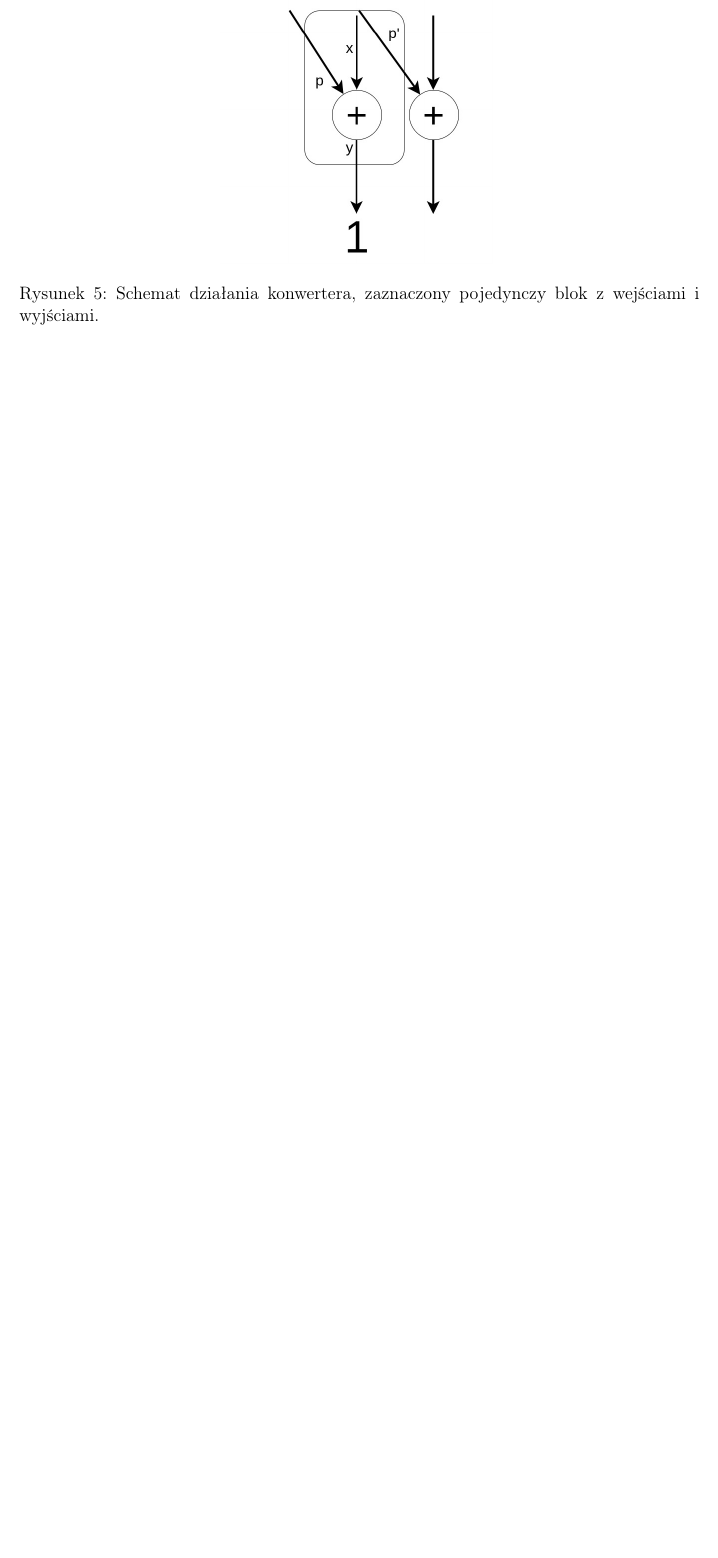
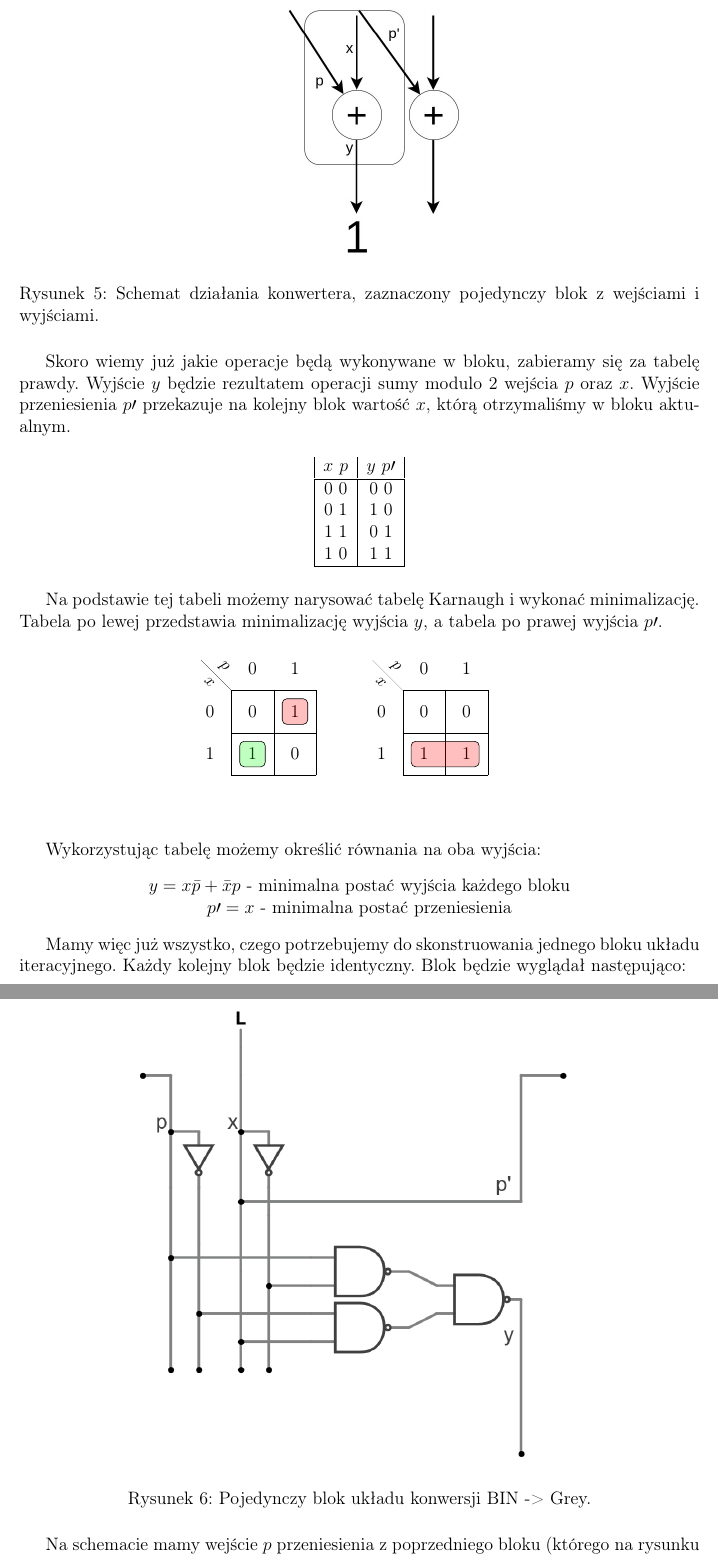
Before and after one commit to DamianK77/TC_exerc, a LaTeX document (main.tex, which reads zaj4.tex): part of page 13 of 13 before the commit and two parts of pages 13 and 14 of 15 after it, the two joined at a grey line, cut so that both start at the same text, the shorter picture padded with empty space. Compiled offline with pdfLaTeX.

Commit message:
finish bin2grey converter

```diff
--- a/zaj4.tex
+++ b/zaj4.tex
@@ -19,3 +19,50 @@ Podejście iteracyjne pozwala nam zrealizować ten problem algorytmicznie. Ponie
     \includegraphics[width=0.4\textwidth]{img/bin_grey_converter.jpg}
     \caption{Schemat działania konwertera, zaznaczony pojedynczy blok z wejściami i wyjściami.}
 \end{figure}
+
+Skoro wiemy już jakie operacje będą wykonywane w bloku, zabieramy się za tabelę prawdy. Wyjście $y$ będzie rezultatem operacji sumy modulo 2 wejścia $p$ oraz $x$. Wyjście przeniesienia $p\prime$ przekazuje na kolejny blok wartość $x$, którą otrzymaliśmy w bloku aktualnym.
+
+\begin{table}[h]
+    \centering
+    \begin{tabular}{|c|c|}
+        $x$ $p$ & $y$ $p\prime$\\
+        \hline
+        0 0 & 0 0\\
+        0 1 & 1 0\\
+        1 1 & 0 1\\
+        1 0 & 1 1\\
+        \hline
+    \end{tabular}
+\end{table}
+
+Na podstawie tej tabeli możemy narysować tabelę Karnaugh i wykonać minimalizację. Tabela po lewej przedstawia minimalizację wyjścia $y$, a tabela po prawej wyjścia $p\prime$.
+
+\begin{center}
+    \begin{karnaugh-map}[2][2][1][$p$][$x$]
+    \minterms{1,2}
+    \autoterms[0]
+    \implicant{1}{1}
+    \implicant{2}{2}
+    \end{karnaugh-map}
+    \begin{karnaugh-map}[2][2][1][$p$][$x$]
+    \minterms{2,3}
+    \autoterms[0]
+    \implicant{2}{3}
+    \end{karnaugh-map}
+\end{center}
+
+Wykorzystując tabelę możemy określić równania na oba wyjścia:
+\begin{center}
+    $y = x\bar{p} + \bar{x}p$ - minimalna postać wyjścia każdego bloku \\
+    $p\prime = x$ - minimalna postać przeniesienia
+\end{center}
+
+Mamy więc już wszystko, czego potrzebujemy do skonstruowania jednego bloku układu iteracyjnego. Każdy kolejny blok będzie identyczny. Blok będzie wyglądał następująco:
+
+\begin{figure}[H]
+    \centering
+    \includegraphics[width=0.7\textwidth]{img/bingrey_blok.png}
+    \caption{Pojedynczy blok układu konwersji BIN -> Grey.}
+\end{figure}
+
+Na schemacie mamy wejście $p$ przeniesienia z poprzedniego bloku (którego na rysunku jeszcze nie ma), wejście $x$ na aktualny blok, wyjście $p\prime$, które jest przekazywane na wejście $p$ kolejnego bloku oraz wyjście $y$, na którym będzie prezentowana nasza liczba wyjściowa. Konwerter z jednym blokiem jest w stanie konwertować liczbę 1-bitową z binarnego do Greya, co nie jest wielkim wyczynem. Nasz układ pokaże swoje zalety dopiero w momencie połączenia ze sobą wielu (dowolnej ilości) bloków. Wykonajmy więc układ z czterema takimi blokami, aby konwertować liczbę 4-bitową.
```
Also changed, not shown: img/bingrey_4bit.png (added), img/bingrey_blok.png (added), zaj4.tex (10 more changed lines).
